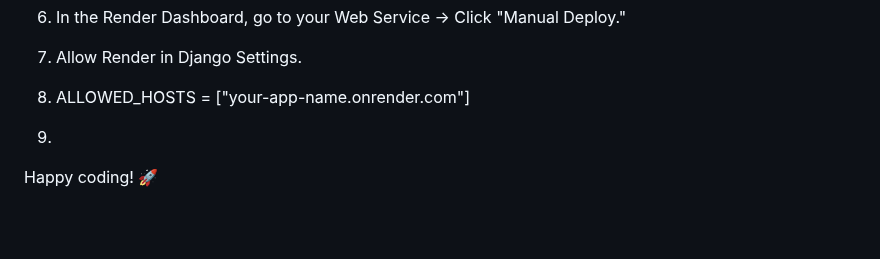
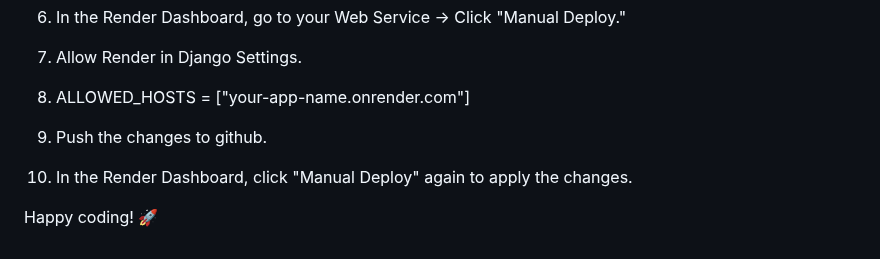
Before and after one commit to PATH-HIVE/firstfullstackapp, a Markdown page: README.md, the part around the change. GitHub-like rendering; blank space fills up the shorter version.

Commit message:
complete steps for deployment on render

```diff
--- a/README.md
+++ b/README.md
@@ -181,7 +181,8 @@ Value: Paste the PostgreSQL connection string from step 3.
 6. In the Render Dashboard, go to your Web Service → Click "Manual Deploy."
 7. Allow Render in Django Settings.
 8. ALLOWED_HOSTS = ["your-app-name.onrender.com"]
-9.
+9. Push the changes to github.
+10. In the Render Dashboard, click "Manual Deploy" again to apply the changes.
 
 
 Happy coding! 🚀
```
